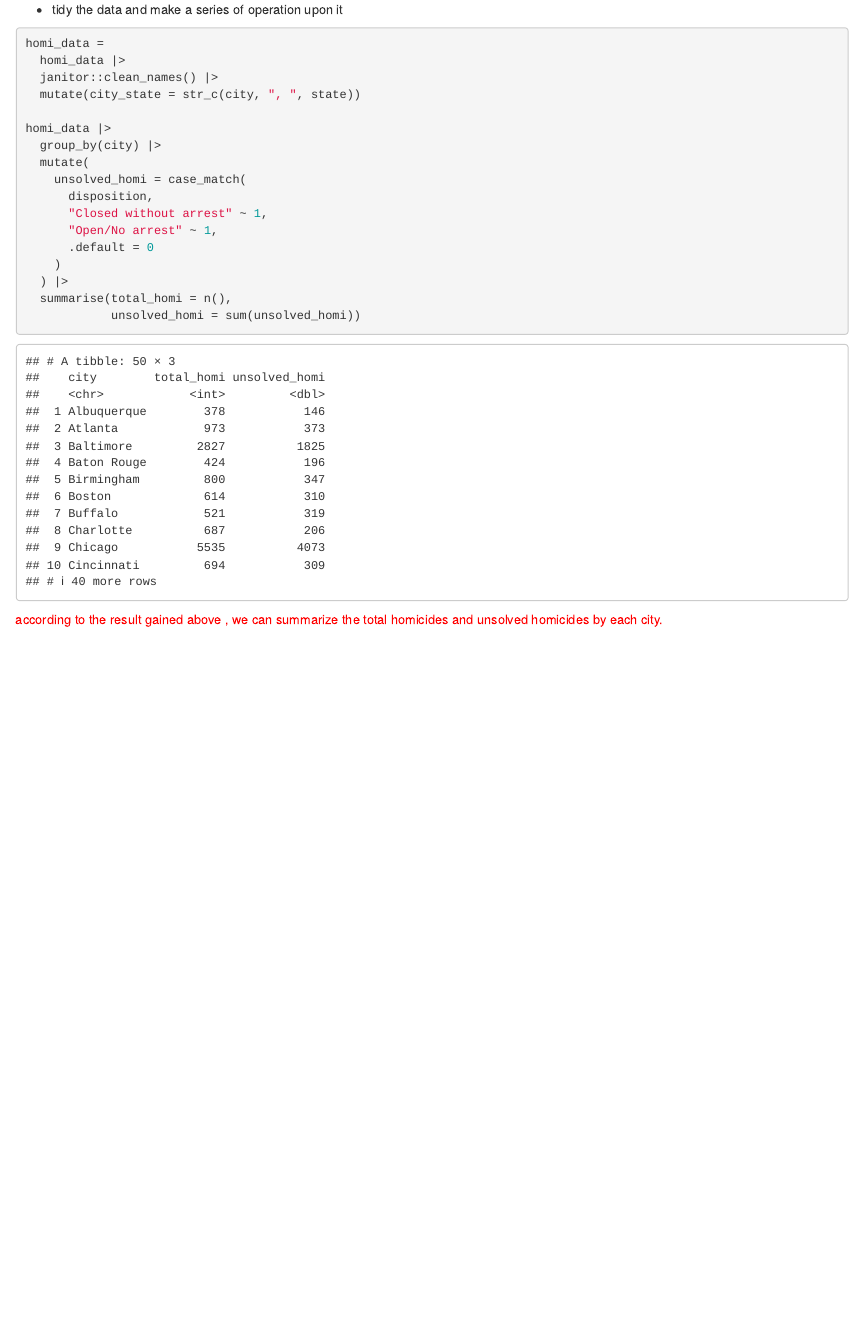
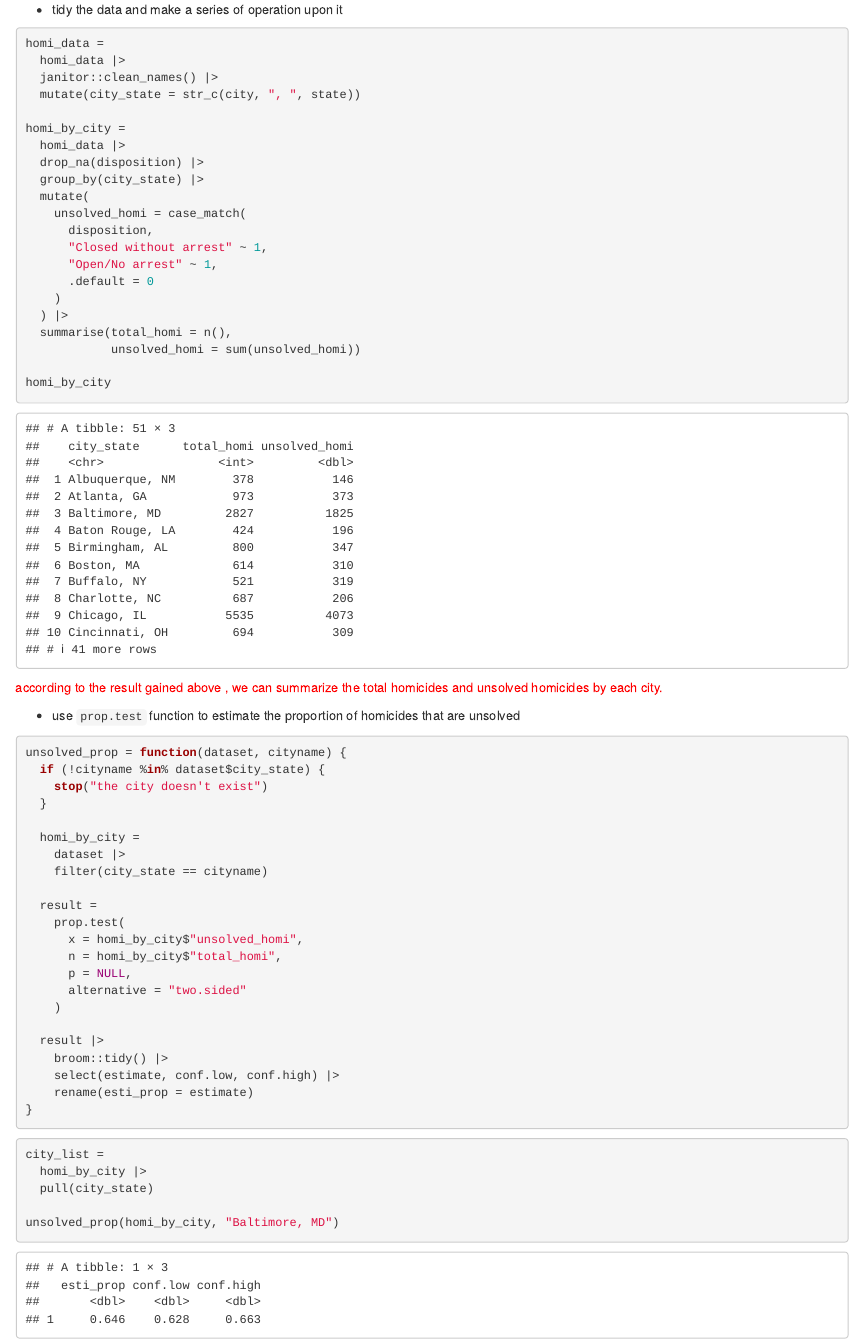
Before and after one commit to kindlezhang/p8105_hw5_qz2527, an R Markdown document (p8105_hw5_qz2527.Rmd): the page in a window 1100 px wide, from 1240 px down. The pictures show the output file p8105_hw5_qz2527.html that the author committed with the source, opened offline.

Commit message:
use a function to gain the estimated proportion

````diff
--- a/p8105_hw5_qz2527.Rmd
+++ b/p8105_hw5_qz2527.Rmd
@@ -29,8 +29,10 @@ homi_data =
   janitor::clean_names() |>
   mutate(city_state = str_c(city, ", ", state))
 
-homi_data |>
-  group_by(city) |>
+homi_by_city =
+  homi_data |>
+  drop_na(disposition) |>
+  group_by(city_state) |>
   mutate(
     unsolved_homi = case_match(
       disposition,
@@ -41,6 +43,43 @@ homi_data |>
   ) |>
   summarise(total_homi = n(),
             unsolved_homi = sum(unsolved_homi))
+
+homi_by_city
 ```
 
 <font color = red>according to the result gained above , we can summarize the total homicides and unsolved homicides by each city.</font>
+
+* use `prop.test` function to estimate the proportion of homicides that are unsolved
+
+```{r}
+unsolved_prop = function(dataset, cityname) {
+  if (!cityname %in% dataset$city_state) {
+    stop("the city doesn't exist")
+  }
+
+  homi_by_city =
+    dataset |>
+    filter(city_state == cityname)
+
+  result =
+    prop.test(
+      x = homi_by_city$"unsolved_homi",
+      n = homi_by_city$"total_homi",
+      p = NULL,
+      alternative = "two.sided"
+    )
+
+  result |>
+    broom::tidy() |>
+    select(estimate, conf.low, conf.high) |>
+    rename(esti_prop = estimate)
+}
+```
+
+```{r}
+city_list =
+  homi_by_city |>
+  pull(city_state)
+
+unsolved_prop(homi_by_city, "Baltimore, MD")
+```
````
Also changed, not shown: p8105_hw5_qz2527.html.
